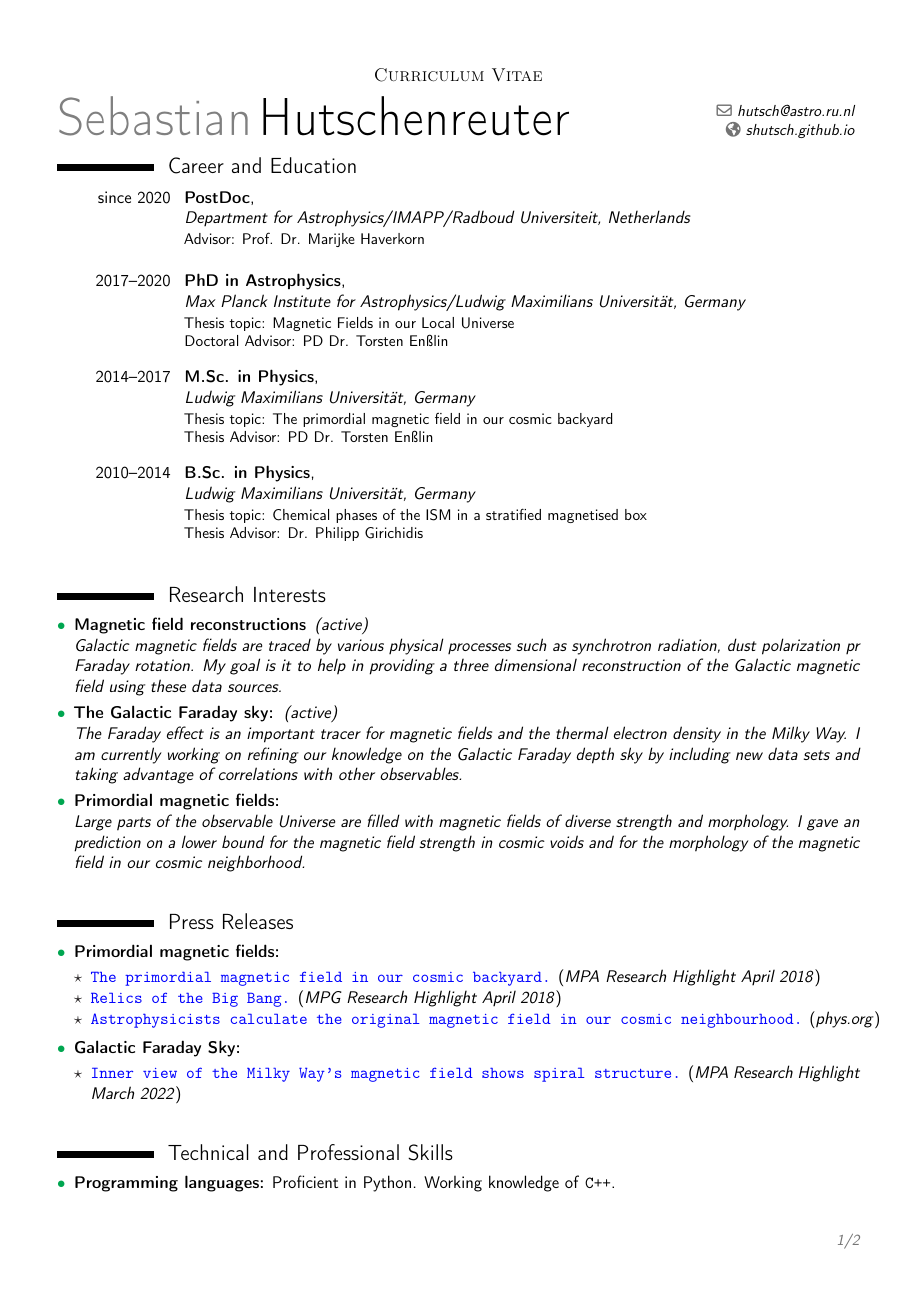
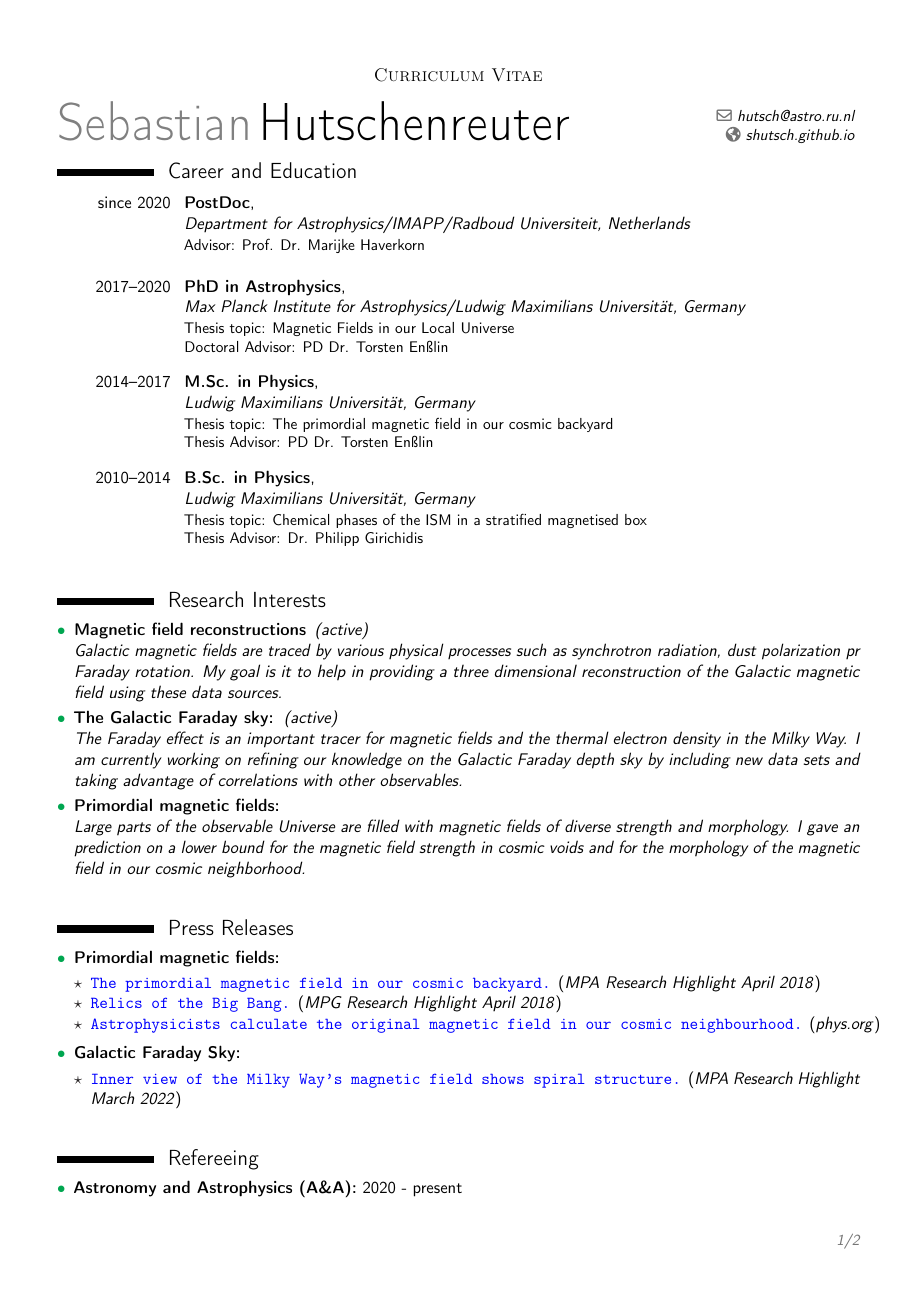
Before and after one commit to shutsch/cv, a LaTeX CV (cv_science_en.tex): page 1 of 2. Compiled offline with pdfLaTeX.

Commit message:
added refereeing section

```diff
--- a/cv_science_en.tex
+++ b/cv_science_en.tex
@@ -144,6 +144,13 @@
 \end{itemize}
 
 \vspace{\baselineskip}
+\section{Refereeing}
+\begin{itemize}
+\item[\textcolor{Green}{$\bullet$}] \textbf{Astronomy and Astrophysics (A\&A):} 2020 - present
+\item[\textcolor{Green}{$\bullet$}] \textbf{AAS Journals:} 2021 - present
+\end{itemize}
+
+\vspace{\baselineskip}
 \section{Technical and Professional Skills}
 \begin{itemize}
 
```
Also changed, not shown: cv_science_en.pdf.
